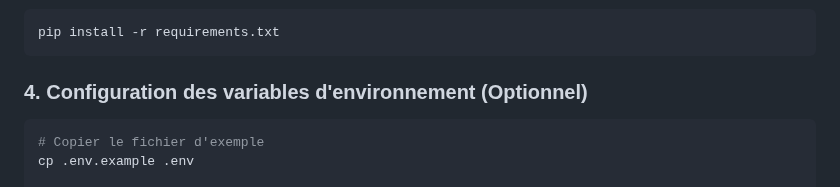
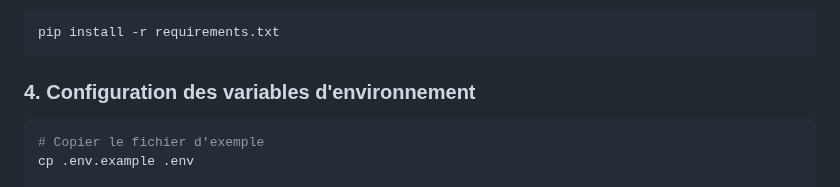
Before and after one commit to AydinMuhammed/POE-Django, a Markdown page: README.md, the part around the change. Rendered like a GitHub page.

````diff
--- a/README.md
+++ b/README.md
@@ -31,7 +31,7 @@ source mon_env/bin/activate
 pip install -r requirements.txt
 ```
 
-### 4. Configuration des variables d'environnement (Optionnel)
+### 4. Configuration des variables d'environnement
 ```bash
 # Copier le fichier d'exemple
 cp .env.example .env
````
